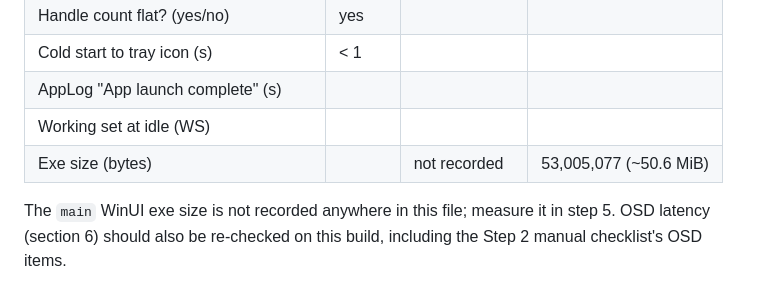
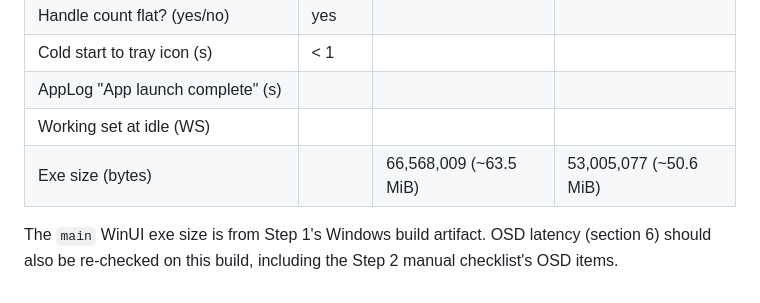
Before and after one commit to ToMeRhh/volco, a Markdown page: MEASUREMENTS.md, the part around the change. Rendered like a GitHub page.

Commit message:
docs: fill WinUI exe size, extend Step 2 checklist, record Step 3 constraints
Co-Authored-By: Claude Opus 5.5 <noreply@anthropic.com>
Claude-Session: https://claude.ai/code/session_013Kxk4v7f2Kw9SQs77a46F1

```diff
--- a/MEASUREMENTS.md
+++ b/MEASUREMENTS.md
@@ -198,8 +198,7 @@ on the same machine, same controller, one at a time.
 | Cold start to tray icon (s) | < 1 | | |
 | AppLog "App launch complete" (s) | | | |
 | Working set at idle (WS) | | | |
-| Exe size (bytes) | | not recorded | 53,005,077 (~50.6 MiB) |
+| Exe size (bytes) | | 66,568,009 (~63.5 MiB) | 53,005,077 (~50.6 MiB) |
 
-The `main` WinUI exe size is not recorded anywhere in this file; measure it in step 5. OSD
-latency (section 6) should also be re-checked on this build, including the Step 2 manual
-checklist's OSD items.
+The `main` WinUI exe size is from Step 1's Windows build artifact. OSD latency (section 6)
+should also be re-checked on this build, including the Step 2 manual checklist's OSD items.
```
Also changed, not shown: 2 other files.
